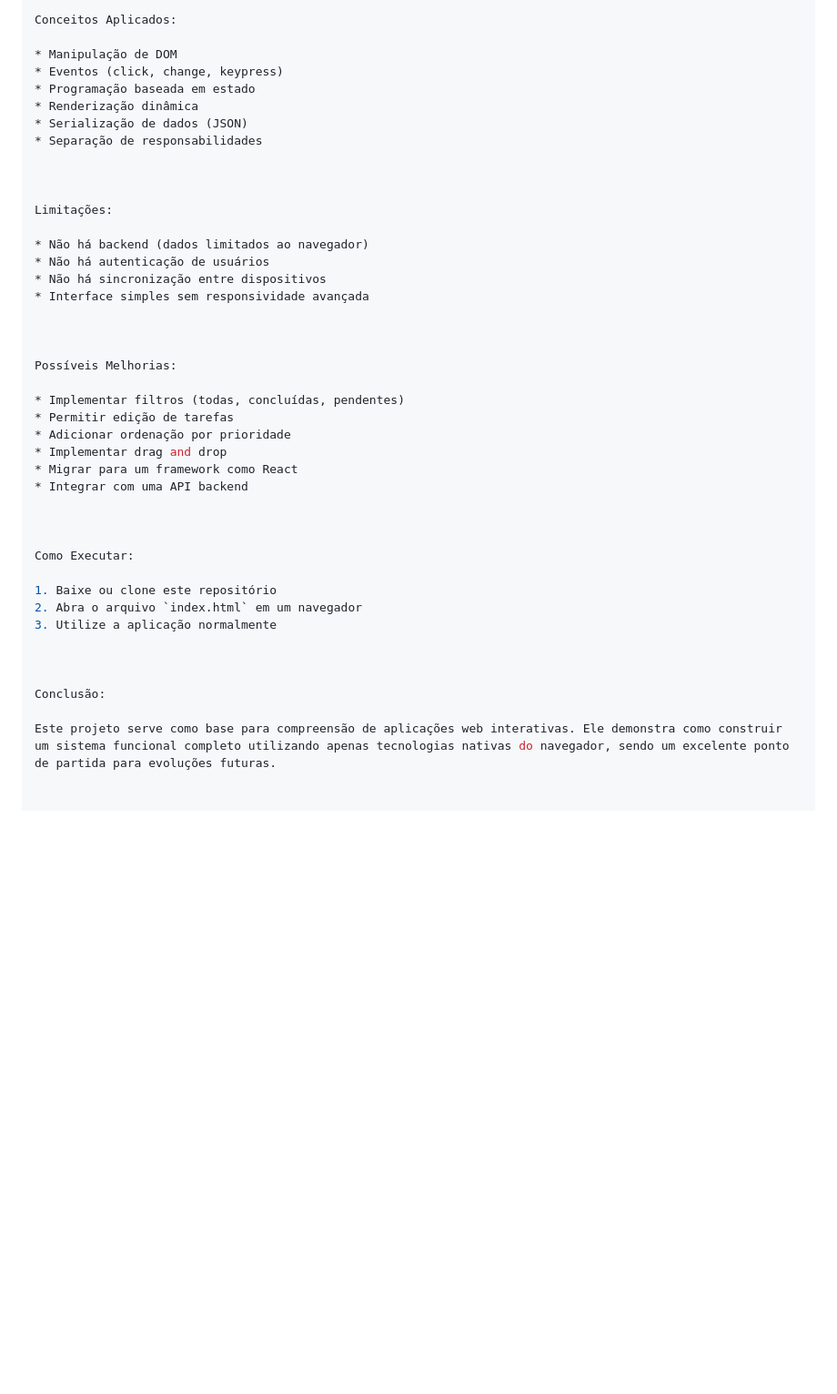
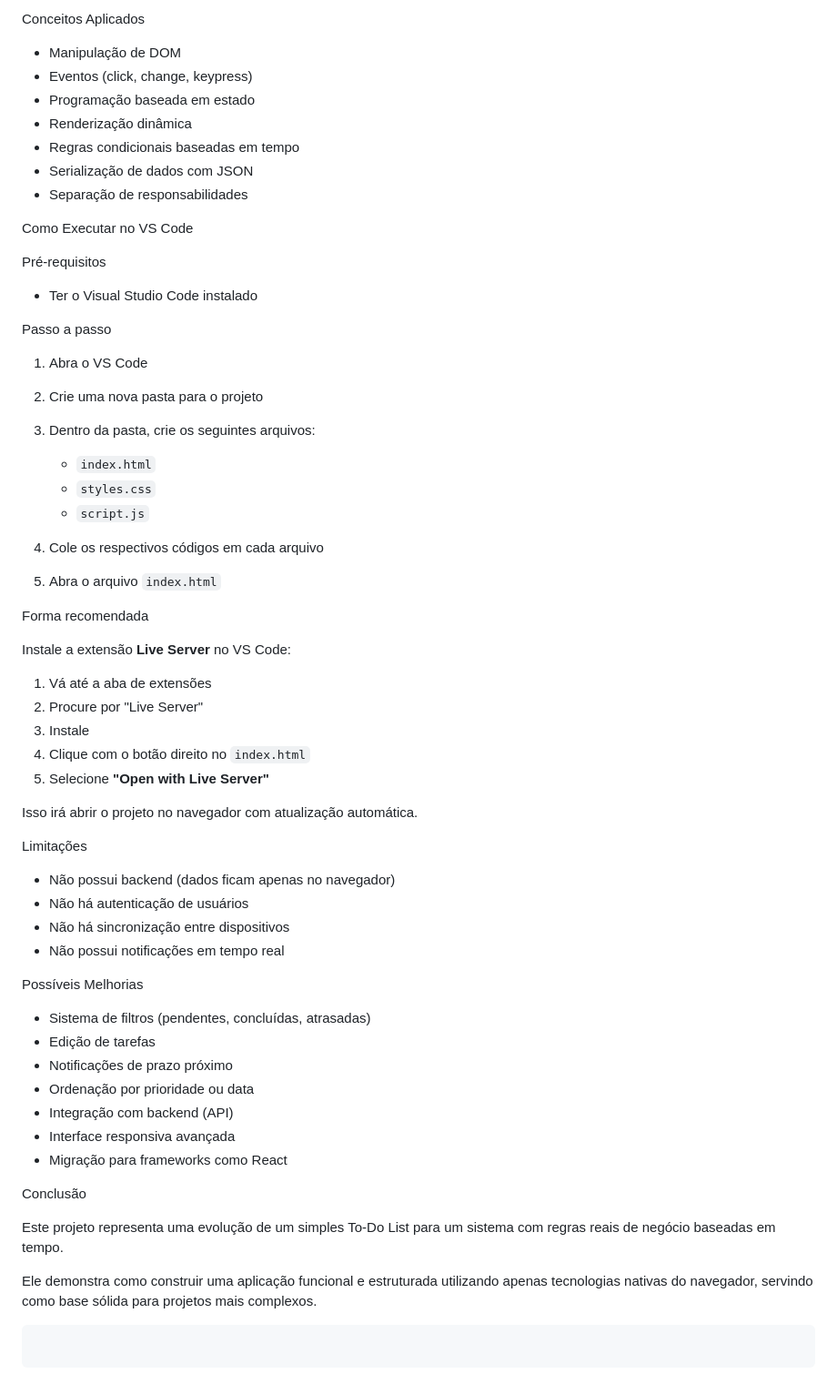
Before and after one commit to rafaelsantanaruffo2007-sys/too-do-app, a Markdown page: README.md, the part around one of its changes. Shown at 91% size. Rendered like a GitHub page; blank space fills up the shorter version.

````diff
--- a/README.md
+++ b/README.md
@@ -114,43 +110,78 @@ Tecnologias Utilizadas:
 
-Conceitos Aplicados:
+Conceitos Aplicados
 
 * Manipulação de DOM
 * Eventos (click, change, keypress)
 * Programação baseada em estado
 * Renderização dinâmica
-* Serialização de dados (JSON)
+* Regras condicionais baseadas em tempo
+* Serialização de dados com JSON
 * Separação de responsabilidades
 
 
 
-Limitações:
+Como Executar no VS Code
 
-* Não há backend (dados limitados ao navegador)
-* Não há autenticação de usuários
-* Não há sincronização entre dispositivos
-* Interface simples sem responsividade avançada
+Pré-requisitos
+
+* Ter o Visual Studio Code instalado
+
+Passo a passo
+
+1. Abra o VS Code
+
+2. Crie uma nova pasta para o projeto
+
+3. Dentro da pasta, crie os seguintes arquivos:
+
+   * `index.html`
+   * `styles.css`
+   * `script.js`
+
+4. Cole os respectivos códigos em cada arquivo
+
+5. Abra o arquivo `index.html`
+
+Forma recomendada
+
+Instale a extensão **Live Server** no VS Code:
+
+1. Vá até a aba de extensões
+2. Procure por "Live Server"
+3. Instale
+4. Clique com o botão direito no `index.html`
+5. Selecione **"Open with Live Server"**
+
+Isso irá abrir o projeto no navegador com atualização automática.
 
 
 
-Possíveis Melhorias:
+Limitações
 
-* Implementar filtros (todas, concluídas, pendentes)
-* Permitir edição de tarefas
-* Adicionar ordenação por prioridade
-* Implementar drag and drop
-* Migrar para um framework como React
-* Integrar com uma API backend
+* Não possui backend (dados ficam apenas no navegador)
+* Não há autenticação de usuários
+* Não há sincronização entre dispositivos
+* Não possui notificações em tempo real
 
 
 
-Como Executar:
+Possíveis Melhorias
 
-1. Baixe ou clone este repositório
-2. Abra o arquivo `index.html` em um navegador
-3. Utilize a aplicação normalmente
+* Sistema de filtros (pendentes, concluídas, atrasadas)
+* Edição de tarefas
+* Notificações de prazo próximo
+* Ordenação por prioridade ou data
+* Integração com backend (API)
+* Interface responsiva avançada
+* Migração para frameworks como React
 
 
 
-Conclusão:
+Conclusão
 
-Este projeto serve como base para compreensão de aplicações web interativas. Ele demonstra como construir um sistema funcional completo utilizando apenas tecnologias nativas do navegador, sendo um excelente ponto de partida para evoluções futuras.
+Este projeto representa uma evolução de um simples To-Do List para um sistema com regras reais de negócio baseadas em tempo.
+
+Ele demonstra como construir uma aplicação funcional e estruturada utilizando apenas tecnologias nativas do navegador, servindo como base sólida para projetos mais complexos.
+
+```
+```
````
Also changed, not shown: other parts of README.md (+68 -72 lines).
